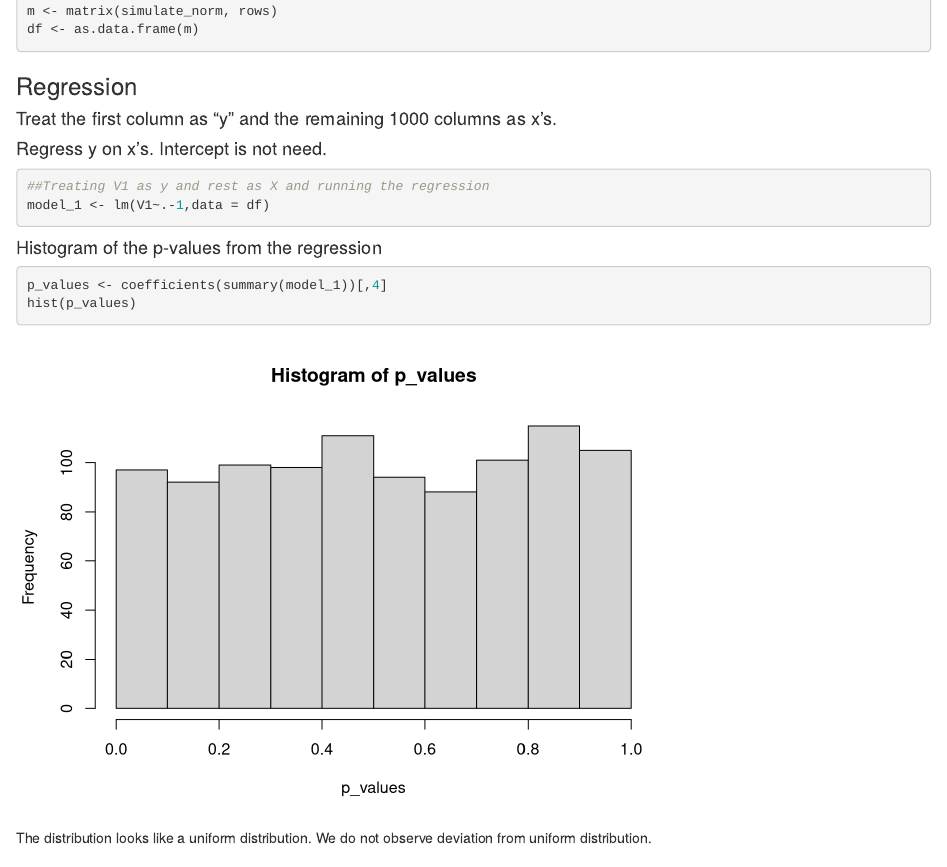
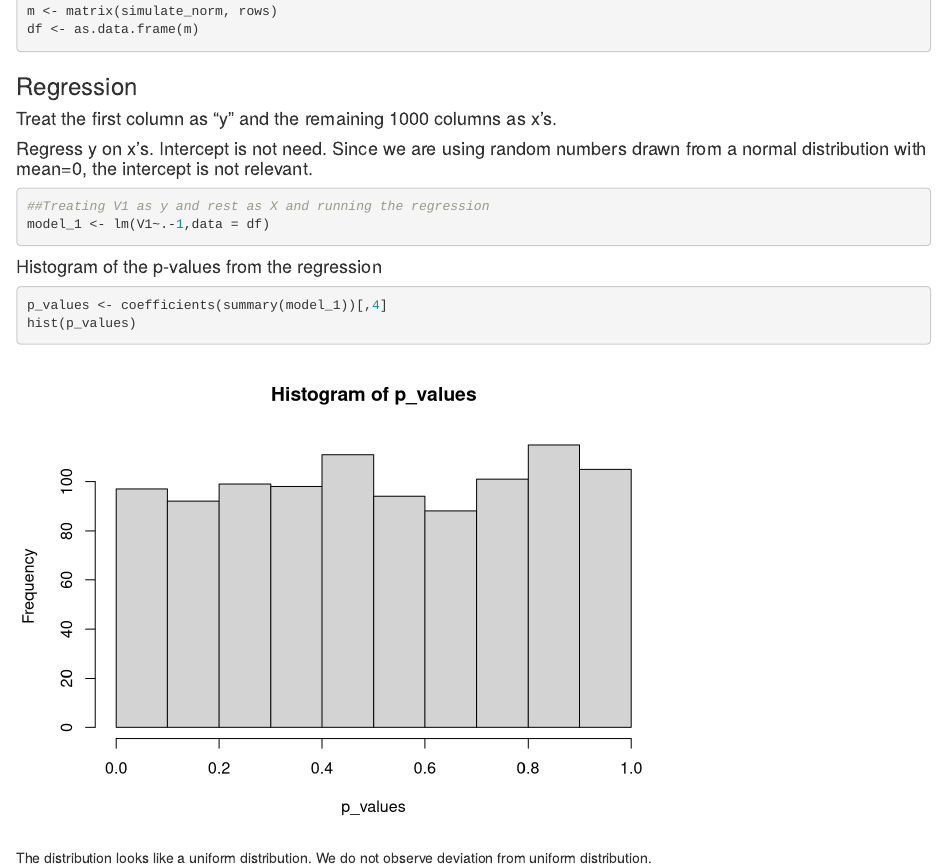
Before and after one commit to arpitamangal/machine-learning-in-R, an R Markdown document (FDR/FDR.Rmd): the page in a window 1100 px wide, from 760 px down. Rendered offline with R 4.5, knitr and Pandoc, with nearby package versions.

Commit message:
ML in R: EDA Regression & FDR

````diff
--- a/FDR/FDR.Rmd
+++ b/FDR/FDR.Rmd
@@ -32,7 +32,7 @@ df <- as.data.frame(m)
 ### Regression
 
 #### Treat the first column as “y” and the remaining 1000 columns as x’s.
-#### Regress y on x’s. Intercept is not need.
+#### Regress y on x’s. Intercept is not need. Since we are using random numbers drawn from a normal distribution with mean=0, the intercept is not relevant.
 
 ```{r}
 ##Treating V1 as y and rest as X and running the regression
````
Also changed, not shown: EDARegressionFDR/EDARegressionFDR.Rmd (+3 -0 lines).
